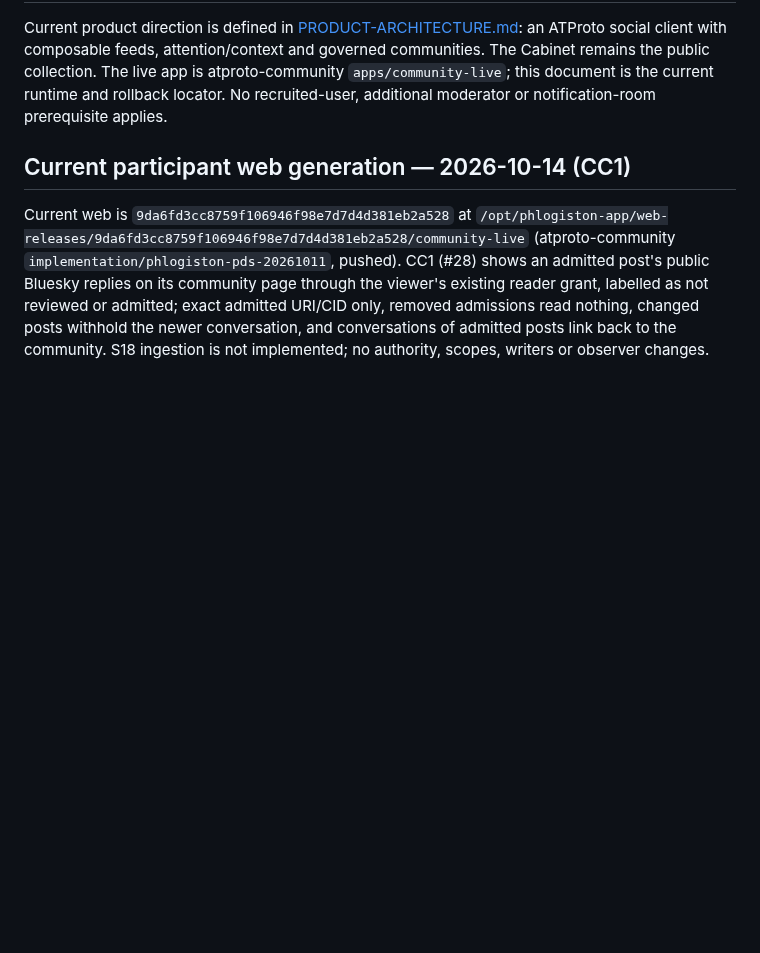
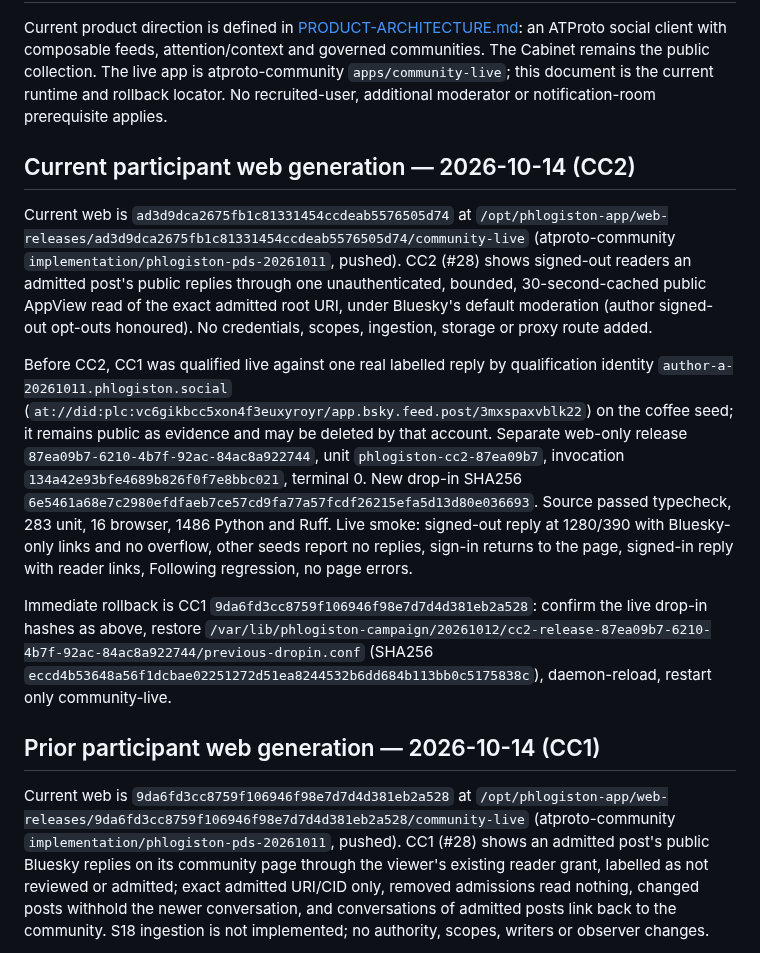
Before and after one commit to unpingable/phlogiston-pds-appview, a Markdown page: docs/P0-IMPLEMENTATION-HANDOFF.md, the part around the change. Rendered like a GitHub page; blank space fills up the shorter version.

Commit message:
docs: record deployed CC2 signed-out conversation and rollback

```diff
--- a/docs/P0-IMPLEMENTATION-HANDOFF.md
+++ b/docs/P0-IMPLEMENTATION-HANDOFF.md
@@ -2,7 +2,15 @@
 
 Current product direction is defined in [PRODUCT-ARCHITECTURE.md](PRODUCT-ARCHITECTURE.md): an ATProto social client with composable feeds, attention/context and governed communities. The Cabinet remains the public collection. The live app is atproto-community `apps/community-live`; this document is the current runtime and rollback locator. No recruited-user, additional moderator or notification-room prerequisite applies.
 
-## Current participant web generation — 2026-10-14 (CC1)
+## Current participant web generation — 2026-10-14 (CC2)
+
+Current web is `ad3d9dca2675fb1c81331454ccdeab5576505d74` at `/opt/phlogiston-app/web-releases/ad3d9dca2675fb1c81331454ccdeab5576505d74/community-live` (atproto-community `implementation/phlogiston-pds-20261011`, pushed). CC2 (#28) shows signed-out readers an admitted post's public replies through one unauthenticated, bounded, 30-second-cached public AppView read of the exact admitted root URI, under Bluesky's default moderation (author signed-out opt-outs honoured). No credentials, scopes, ingestion, storage or proxy route added.
+
+Before CC2, CC1 was qualified live against one real labelled reply by qualification identity `author-a-20261011.phlogiston.social` (`at://did:plc:vc6gikbcc5xon4f3euxyroyr/app.bsky.feed.post/3mxspaxvblk22`) on the coffee seed; it remains public as evidence and may be deleted by that account. Separate web-only release `87ea09b7-6210-4b7f-92ac-84ac8a922744`, unit `phlogiston-cc2-87ea09b7`, invocation `134a42e93bfe4689b826f0f7e8bbc021`, terminal 0. New drop-in SHA256 `6e5461a68e7c2980efdfaeb7ce57cd9fa77a57fcdf26215efa5d13d80e036693`. Source passed typecheck, 283 unit, 16 browser, 1486 Python and Ruff. Live smoke: signed-out reply at 1280/390 with Bluesky-only links and no overflow, other seeds report no replies, sign-in returns to the page, signed-in reply with reader links, Following regression, no page errors.
+
+Immediate rollback is CC1 `9da6fd3cc8759f106946f98e7d7d4d381eb2a528`: confirm the live drop-in hashes as above, restore `/var/lib/phlogiston-campaign/20261012/cc2-release-87ea09b7-6210-4b7f-92ac-84ac8a922744/previous-dropin.conf` (SHA256 `eccd4b53648a56f1dcbae02251272d51ea8244532b6dd684b113bb0c5175838c`), daemon-reload, restart only community-live.
+
+## Prior participant web generation — 2026-10-14 (CC1)
 
 Current web is `9da6fd3cc8759f106946f98e7d7d4d381eb2a528` at `/opt/phlogiston-app/web-releases/9da6fd3cc8759f106946f98e7d7d4d381eb2a528/community-live` (atproto-community `implementation/phlogiston-pds-20261011`, pushed). CC1 (#28) shows an admitted post's public Bluesky replies on its community page through the viewer's existing reader grant, labelled as not reviewed or admitted; exact admitted URI/CID only, removed admissions read nothing, changed posts withhold the newer conversation, and conversations of admitted posts link back to the community. S18 ingestion is not implemented; no authority, scopes, writers or observer changes.
 
```
